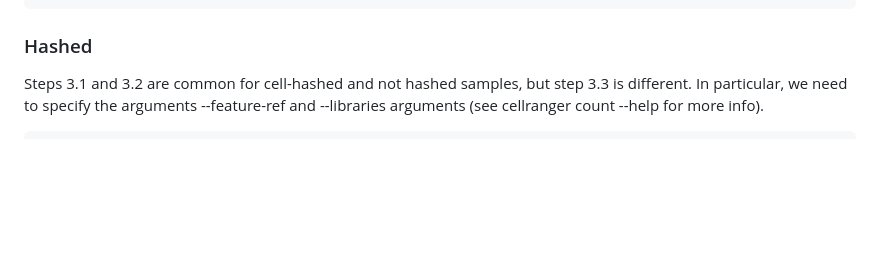
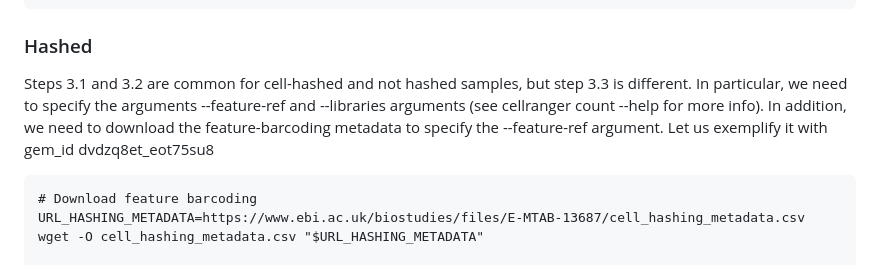
Before and after one commit to Single-Cell-Genomics-Group-CNAG-CRG/TonsilAtlas, a Markdown page: README.md, the part around the change. GitHub-like rendering; blank space fills up the shorter version.

````diff
--- a/README.md
+++ b/README.md
@@ -141,9 +141,13 @@ cellranger-8.0.1/cellranger count --id="run_count_${gem_id}" \
 
 ### Hashed
 
-Steps 3.1 and 3.2 are common for cell-hashed and not hashed samples, but step 3.3 is different. In particular, we need to specify the arguments --feature-ref and --libraries arguments (see cellranger count --help for more info).
+Steps 3.1 and 3.2 are common for cell-hashed and not hashed samples, but step 3.3 is different. In particular, we need to specify the arguments --feature-ref and --libraries arguments (see cellranger count --help for more info). In addition, we need to download the feature-barcoding metadata to specify the --feature-ref argument. Let us exemplify it with gem_id dvdzq8et_eot75su8
 
 ```{bash}
+# Download feature barcoding
+URL_HASHING_METADATA=https://www.ebi.ac.uk/biostudies/files/E-MTAB-13687/cell_hashing_metadata.csv
+wget -O cell_hashing_metadata.csv "$URL_HASHING_METADATA"
+
 cellranger-8.0.1/cellranger count --id="run_count_${gem_id}" \
    --libraries= \
    --feature-ref= \
````
